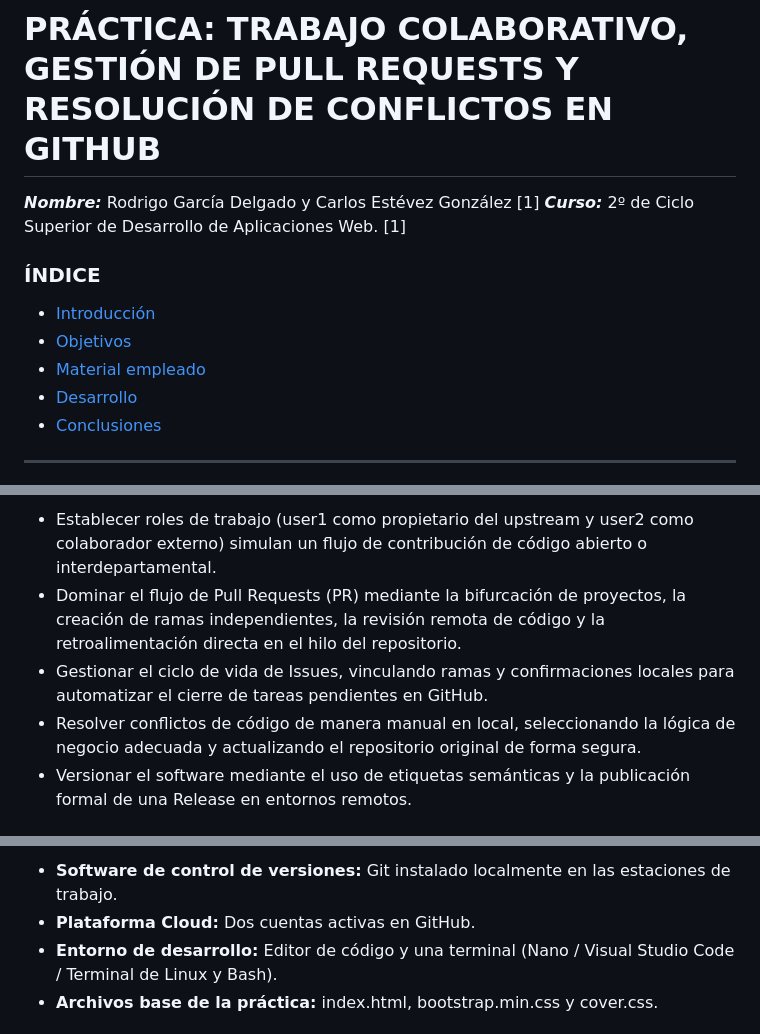
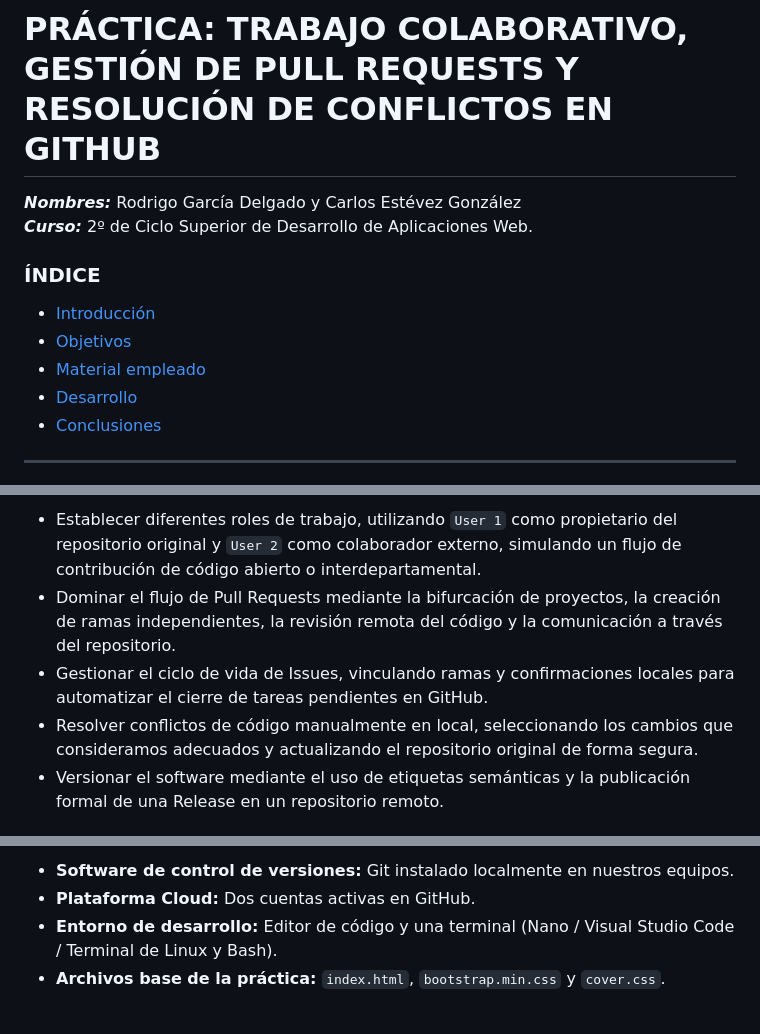
Before and after one commit to Carlooosss13/git-work, a Markdown page: README.md, 3 parts joined by grey strips. Rendered like a GitHub page.

```diff
--- a/README.md
+++ b/README.md
@@ -1,17 +1,15 @@
 # PRÁCTICA: TRABAJO COLABORATIVO, GESTIÓN DE PULL REQUESTS Y RESOLUCIÓN DE CONFLICTOS EN GITHUB
 
-</center>
-
-***Nombre:*** Rodrigo García Delgado y Carlos Estévez González [1]
-***Curso:*** 2º de Ciclo Superior de Desarrollo de Aplicaciones Web. [1]
+***Nombres:*** Rodrigo García Delgado y Carlos Estévez González
+***Curso:*** 2º de Ciclo Superior de Desarrollo de Aplicaciones Web.
 
 ### ÍNDICE
 
-+ [Introducción](#id1)
-+ [Objetivos](#id2)
-+ [Material empleado](#id3)
-+ [Desarrollo](#id4)
-+ [Conclusiones](#id5)
+- [Introducción](#introducción)
+- [Objetivos](#objetivos)
+- [Material empleado](#material-empleado)
+- [Desarrollo](#desarrollo)
+- [Conclusiones](#conclusiones)
 
 ---
 
@@ -25,7 +23,7 @@ Uno de los desafíos más comunes en los equipos de desarrollo es la integració
 
-* Establecer roles de trabajo (user1 como propietario del upstream y user2 como colaborador externo) simulan un flujo de contribución de código abierto o interdepartamental.
-* Dominar el flujo de Pull Requests (PR) mediante la bifurcación de proyectos, la creación de ramas independientes, la revisión remota de código y la retroalimentación directa en el hilo del repositorio.
-* Gestionar el ciclo de vida de Issues, vinculando ramas y confirmaciones locales para automatizar el cierre de tareas pendientes en GitHub.
-* Resolver conflictos de código de manera manual en local, seleccionando la lógica de negocio adecuada y actualizando el repositorio original de forma segura.
-* Versionar el software mediante el uso de etiquetas semánticas y la publicación formal de una Release en entornos remotos.
+- Establecer diferentes roles de trabajo, utilizando `User 1` como propietario del repositorio original y `User 2` como colaborador externo, simulando un flujo de contribución de código abierto o interdepartamental.
+- Dominar el flujo de Pull Requests mediante la bifurcación de proyectos, la creación de ramas independientes, la revisión remota del código y la comunicación a través del repositorio.
+- Gestionar el ciclo de vida de Issues, vinculando ramas y confirmaciones locales para automatizar el cierre de tareas pendientes en GitHub.
+- Resolver conflictos de código manualmente en local, seleccionando los cambios que consideramos adecuados y actualizando el repositorio original de forma segura.
+- Versionar el software mediante el uso de etiquetas semánticas y la publicación formal de una Release en un repositorio remoto.
 
@@ -33,6 +31,6 @@ Uno de los desafíos más comunes en los equipos de desarrollo es la integració
 
-* **Software de control de versiones:** Git instalado localmente en las estaciones de trabajo.
-* **Plataforma Cloud:** Dos cuentas activas en GitHub.
-* **Entorno de desarrollo:** Editor de código y una terminal (Nano / Visual Studio Code / Terminal de Linux y Bash).
-* **Archivos base de la práctica:** index.html, bootstrap.min.css y cover.css.
+- **Software de control de versiones:** Git instalado localmente en nuestros equipos.
+- **Plataforma Cloud:** Dos cuentas activas en GitHub.
+- **Entorno de desarrollo:** Editor de código y una terminal (Nano / Visual Studio Code / Terminal de Linux y Bash).
+- **Archivos base de la práctica:** `index.html`, `bootstrap.min.css` y `cover.css`.
 
```
Also changed, not shown: other parts of README.md (+17 -132 lines).
